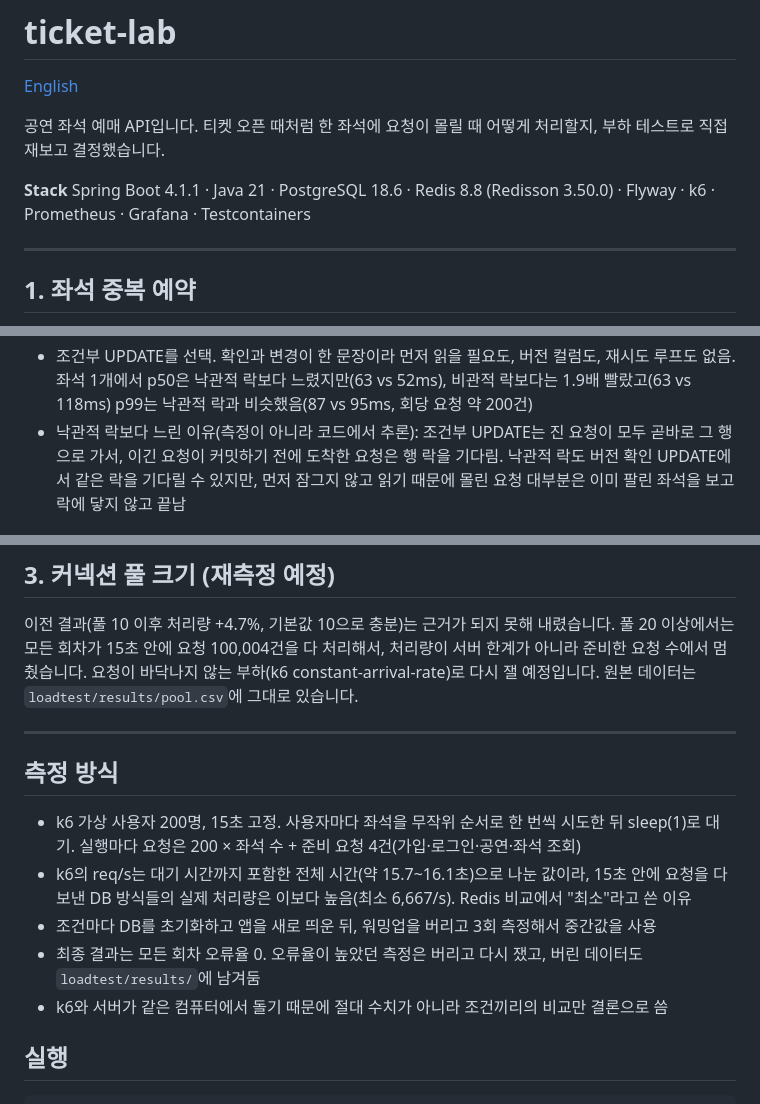
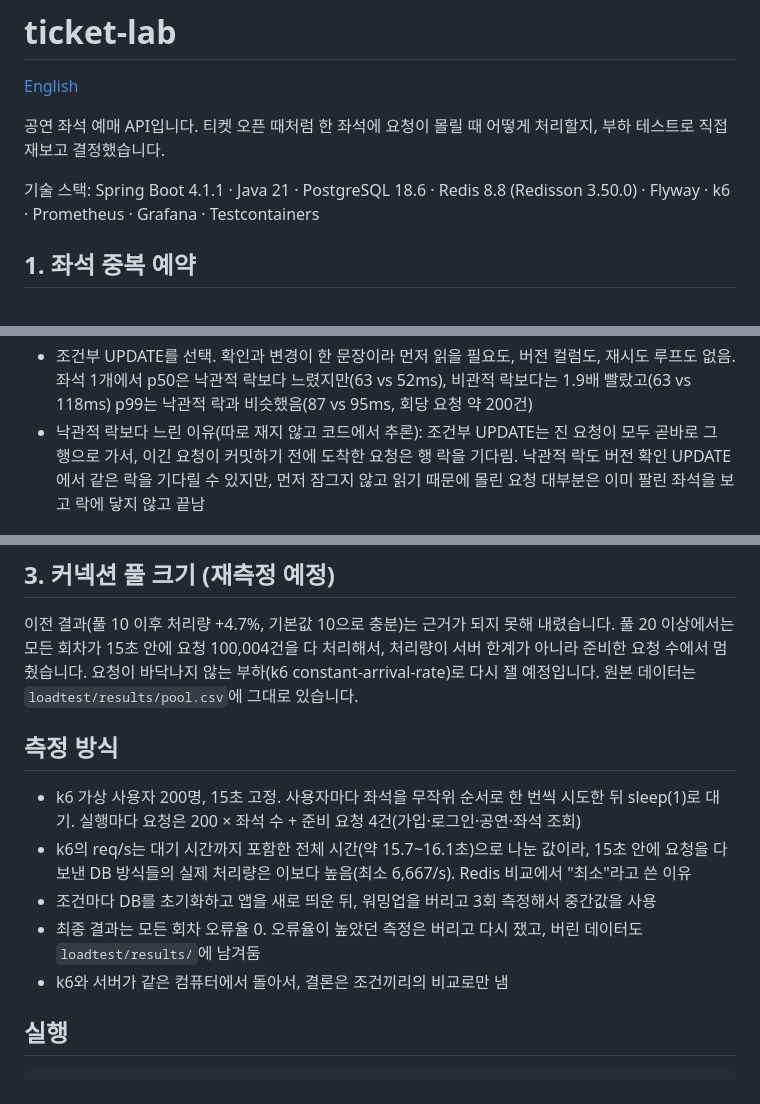
Before and after one commit to jaelee0409/ticket-lab, a Markdown page: README.ko.md, 3 parts joined by grey strips. Rendered like a GitHub page.

Commit message:
Reword README in plainer language
Co-Authored-By: Claude Opus 5.5 <noreply@anthropic.com>

```diff
--- a/README.ko.md
+++ b/README.ko.md
@@ -5,9 +5,7 @@
 공연 좌석 예매 API입니다.
 티켓 오픈 때처럼 한 좌석에 요청이 몰릴 때 어떻게 처리할지, 부하 테스트로 직접 재보고 결정했습니다.
 
-**Stack** Spring Boot 4.1.1 · Java 21 · PostgreSQL 18.6 · Redis 8.8 (Redisson 3.50.0) · Flyway · k6 · Prometheus · Grafana · Testcontainers
-
----
+기술 스택: Spring Boot 4.1.1 · Java 21 · PostgreSQL 18.6 · Redis 8.8 (Redisson 3.50.0) · Flyway · k6 · Prometheus · Grafana · Testcontainers
 
 ## 1. 좌석 중복 예약
 
@@ -38,7 +36,7 @@ WHERE id = :id AND status = 'AVAILABLE'   -- 0행이면 이미 팔린 좌석
 - 좌석 10개부터는 락 없음 / 비관적 / 낙관적 / 조건부 UPDATE 간 차이가 회차 간 편차 안에 들어옴
 - Redis 락은 좌석 500개에서 15초 동안 요청 100,004건 중 약 43,000건만 처리함. 다른 방식은 모두 처리해서, 처리량이 최소 2.2배 낮았고(2,837 vs 약 6,240 req/s) p95도 156ms로 다른 방식(39~44ms)보다 길었음
 - 조건부 UPDATE를 선택. 확인과 변경이 한 문장이라 먼저 읽을 필요도, 버전 컬럼도, 재시도 루프도 없음. 좌석 1개에서 p50은 낙관적 락보다 느렸지만(63 vs 52ms), 비관적 락보다는 1.9배 빨랐고(63 vs 118ms) p99는 낙관적 락과 비슷했음(87 vs 95ms, 회당 요청 약 200건)
-- 낙관적 락보다 느린 이유(측정이 아니라 코드에서 추론): 조건부 UPDATE는 진 요청이 모두 곧바로 그 행으로 가서, 이긴 요청이 커밋하기 전에 도착한 요청은 행 락을 기다림. 낙관적 락도 버전 확인 UPDATE에서 같은 락을 기다릴 수 있지만, 먼저 잠그지 않고 읽기 때문에 몰린 요청 대부분은 이미 팔린 좌석을 보고 락에 닿지 않고 끝남
+- 낙관적 락보다 느린 이유(따로 재지 않고 코드에서 추론): 조건부 UPDATE는 진 요청이 모두 곧바로 그 행으로 가서, 이긴 요청이 커밋하기 전에 도착한 요청은 행 락을 기다림. 낙관적 락도 버전 확인 UPDATE에서 같은 락을 기다릴 수 있지만, 먼저 잠그지 않고 읽기 때문에 몰린 요청 대부분은 이미 팔린 좌석을 보고 락에 닿지 않고 끝남
 
 ![락 전략 비교](loadtest/results/lock-strategies.png)
 
@@ -46,15 +44,13 @@ WHERE id = :id AND status = 'AVAILABLE'   -- 0행이면 이미 팔린 좌석
 
 이전 결과(풀 10 이후 처리량 +4.7%, 기본값 10으로 충분)는 근거가 되지 못해 내렸습니다. 풀 20 이상에서는 모든 회차가 15초 안에 요청 100,004건을 다 처리해서, 처리량이 서버 한계가 아니라 준비한 요청 수에서 멈췄습니다. 요청이 바닥나지 않는 부하(k6 constant-arrival-rate)로 다시 잴 예정입니다. 원본 데이터는 `loadtest/results/pool.csv`에 그대로 있습니다.
 
----
-
 ## 측정 방식
 
 - k6 가상 사용자 200명, 15초 고정. 사용자마다 좌석을 무작위 순서로 한 번씩 시도한 뒤 sleep(1)로 대기. 실행마다 요청은 200 × 좌석 수 + 준비 요청 4건(가입·로그인·공연·좌석 조회)
 - k6의 req/s는 대기 시간까지 포함한 전체 시간(약 15.7~16.1초)으로 나눈 값이라, 15초 안에 요청을 다 보낸 DB 방식들의 실제 처리량은 이보다 높음(최소 6,667/s). Redis 비교에서 "최소"라고 쓴 이유
 - 조건마다 DB를 초기화하고 앱을 새로 띄운 뒤, 워밍업을 버리고 3회 측정해서 중간값을 사용
 - 최종 결과는 모든 회차 오류율 0. 오류율이 높았던 측정은 버리고 다시 쟀고, 버린 데이터도 `loadtest/results/`에 남겨둠
-- k6와 서버가 같은 컴퓨터에서 돌기 때문에 절대 수치가 아니라 조건끼리의 비교만 결론으로 씀
+- k6와 서버가 같은 컴퓨터에서 돌아서, 결론은 조건끼리의 비교로만 냄
 
 ## 실행
 
```
Also changed, not shown: other parts of README.ko.md (+2 -2 lines).
